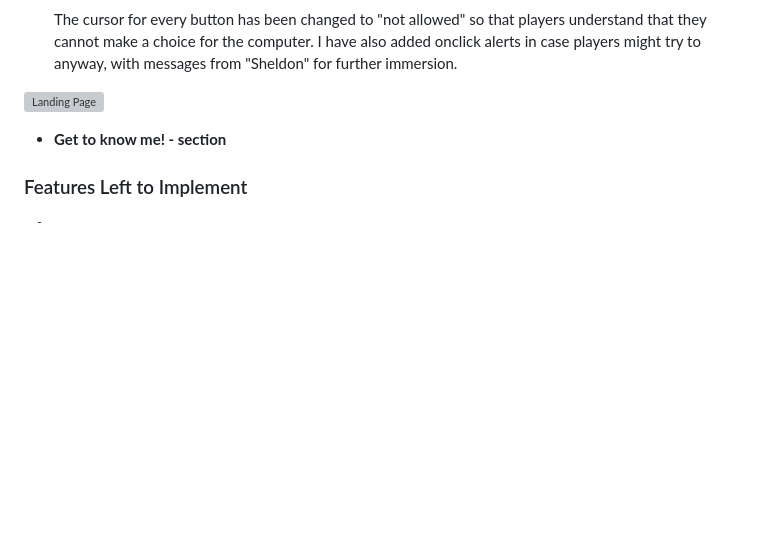
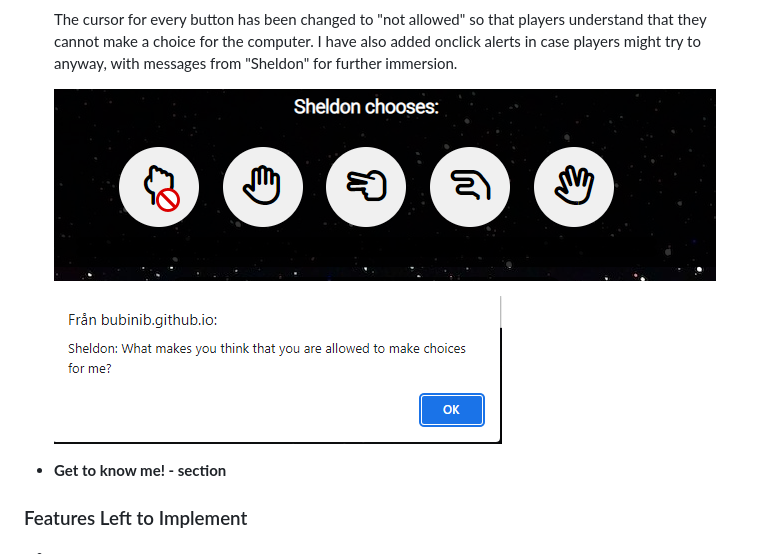
Before and after one commit to BubiniB/bazinga, a Markdown page: README.md, the part around the change. GitHub-like rendering; pictures changed too: assets/images/readme-img/alert.png (added), assets/images/readme-img/not-allowed.png (added); blank space fills up the shorter version; grey boxes are pictures that could not be loaded.

Commit message:
Work on README

```diff
--- a/README.md
+++ b/README.md
@@ -48,7 +48,9 @@ The overall idea for this webpage was to let the players have as much "interacti
 
   The cursor for every button has been changed to "not allowed" so that players understand that they cannot make a choice for the computer. I have also added onclick alerts in case players might try to anyway, with messages from "Sheldon" for further immersion.
 
-![Landing Page](/assets/images/landing-page.png)
+  ![Not-allowed pointer](/assets/images/readme-img/not-allowed.png)
+
+  ![Alert](/assets/images/readme-img/alert.png)
 
 - __Get to know me! - section__
 
```
Also changed, not shown: assets/images/readme-img/game-area.png (added).
